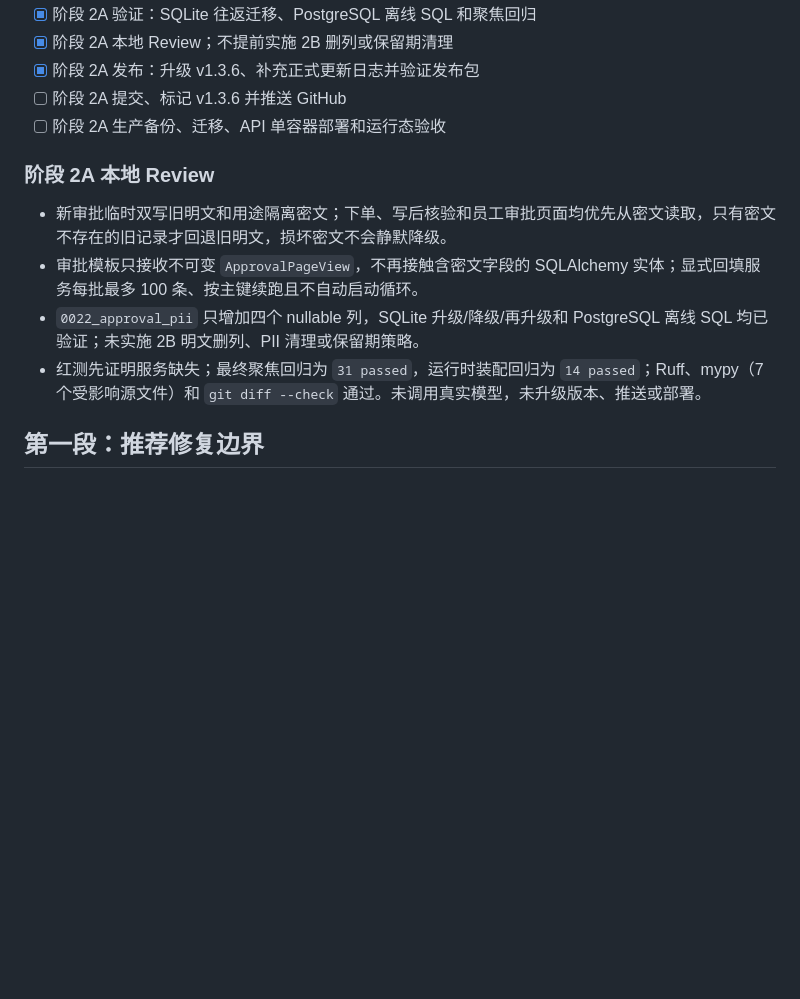
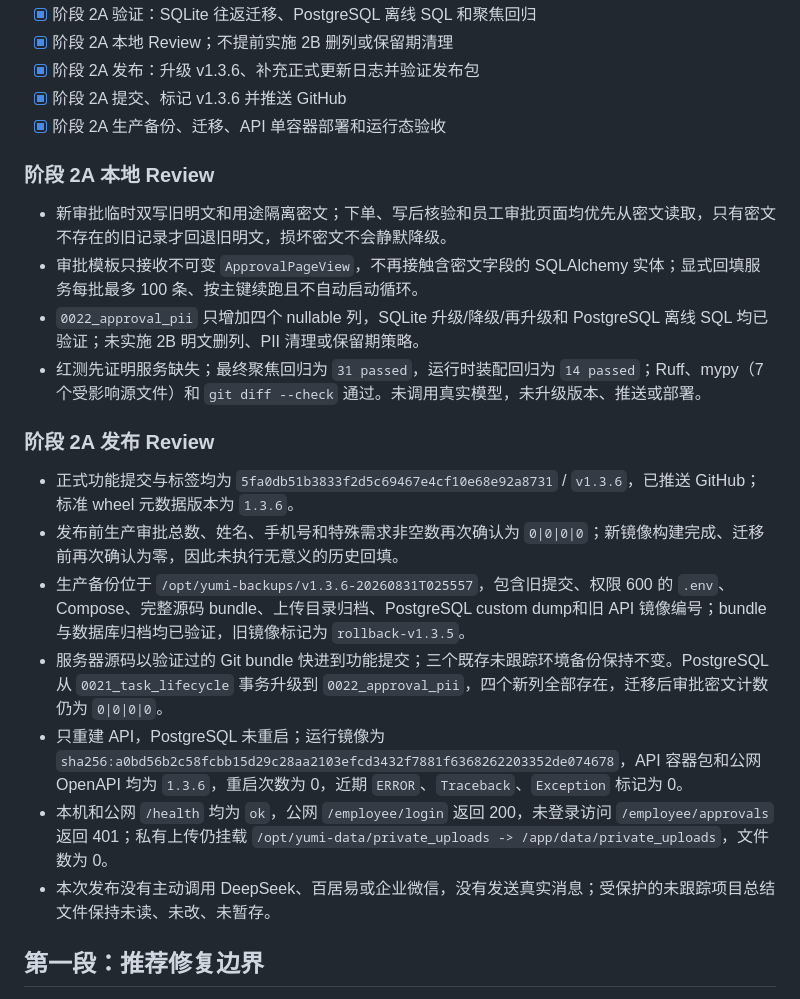
Before and after one commit to Anysonyuki-del/yumi-homestay-bot, a Markdown page: tasks/todo.md, the part around the change. Rendered like a GitHub page; blank space fills up the shorter version.

Commit message:
chore: record v1.3.6 deployment acceptance

```diff
--- a/tasks/todo.md
+++ b/tasks/todo.md
@@ -20,8 +20,8 @@
 - [x] 阶段 2A 验证：SQLite 往返迁移、PostgreSQL 离线 SQL 和聚焦回归
 - [x] 阶段 2A 本地 Review；不提前实施 2B 删列或保留期清理
 - [x] 阶段 2A 发布：升级 v1.3.6、补充正式更新日志并验证发布包
-- [ ] 阶段 2A 提交、标记 v1.3.6 并推送 GitHub
-- [ ] 阶段 2A 生产备份、迁移、API 单容器部署和运行态验收
+- [x] 阶段 2A 提交、标记 v1.3.6 并推送 GitHub
+- [x] 阶段 2A 生产备份、迁移、API 单容器部署和运行态验收
 
 ### 阶段 2A 本地 Review
 
@@ -29,6 +29,16 @@
 - 审批模板只接收不可变 `ApprovalPageView`，不再接触含密文字段的 SQLAlchemy 实体；显式回填服务每批最多 100 条、按主键续跑且不自动启动循环。
 - `0022_approval_pii` 只增加四个 nullable 列，SQLite 升级/降级/再升级和 PostgreSQL 离线 SQL 均已验证；未实施 2B 明文删列、PII 清理或保留期策略。
 - 红测先证明服务缺失；最终聚焦回归为 `31 passed`，运行时装配回归为 `14 passed`；Ruff、mypy（7 个受影响源文件）和 `git diff --check` 通过。未调用真实模型，未升级版本、推送或部署。
+
+### 阶段 2A 发布 Review
+
+- 正式功能提交与标签均为 `5fa0db51b3833f2d5c69467e4cf10e68e92a8731` / `v1.3.6`，已推送 GitHub；标准 wheel 元数据版本为 `1.3.6`。
+- 发布前生产审批总数、姓名、手机号和特殊需求非空数再次确认为 `0|0|0|0`；新镜像构建完成、迁移前再次确认为零，因此未执行无意义的历史回填。
+- 生产备份位于 `/opt/yumi-backups/v1.3.6-20260831T025557`，包含旧提交、权限 600 的 `.env`、Compose、完整源码 bundle、上传目录归档、PostgreSQL custom dump和旧 API 镜像编号；bundle 与数据库归档均已验证，旧镜像标记为 `rollback-v1.3.5`。
+- 服务器源码以验证过的 Git bundle 快进到功能提交；三个既存未跟踪环境备份保持不变。PostgreSQL 从 `0021_task_lifecycle` 事务升级到 `0022_approval_pii`，四个新列全部存在，迁移后审批密文计数仍为 `0|0|0|0`。
+- 只重建 API，PostgreSQL 未重启；运行镜像为 `sha256:a0bd56b2c58fcbb15d29c28aa2103efcd3432f7881f6368262203352de074678`，API 容器包和公网 OpenAPI 均为 `1.3.6`，重启次数为 0，近期 `ERROR`、`Traceback`、`Exception` 标记为 0。
+- 本机和公网 `/health` 均为 `ok`，公网 `/employee/login` 返回 200，未登录访问 `/employee/approvals` 返回 401；私有上传仍挂载 `/opt/yumi-data/private_uploads -> /app/data/private_uploads`，文件数为 0。
+- 本次发布没有主动调用 DeepSeek、百居易或企业微信，没有发送真实消息；受保护的未跟踪项目总结文件保持未读、未改、未暂存。
 
 ## 第一段：推荐修复边界
 
```
